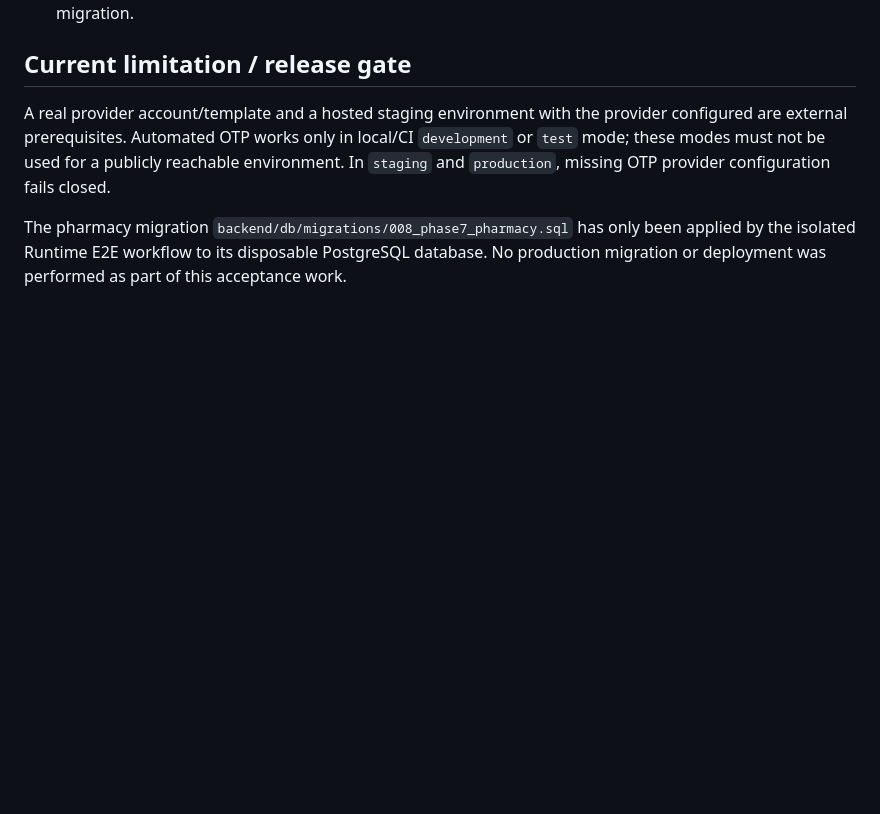
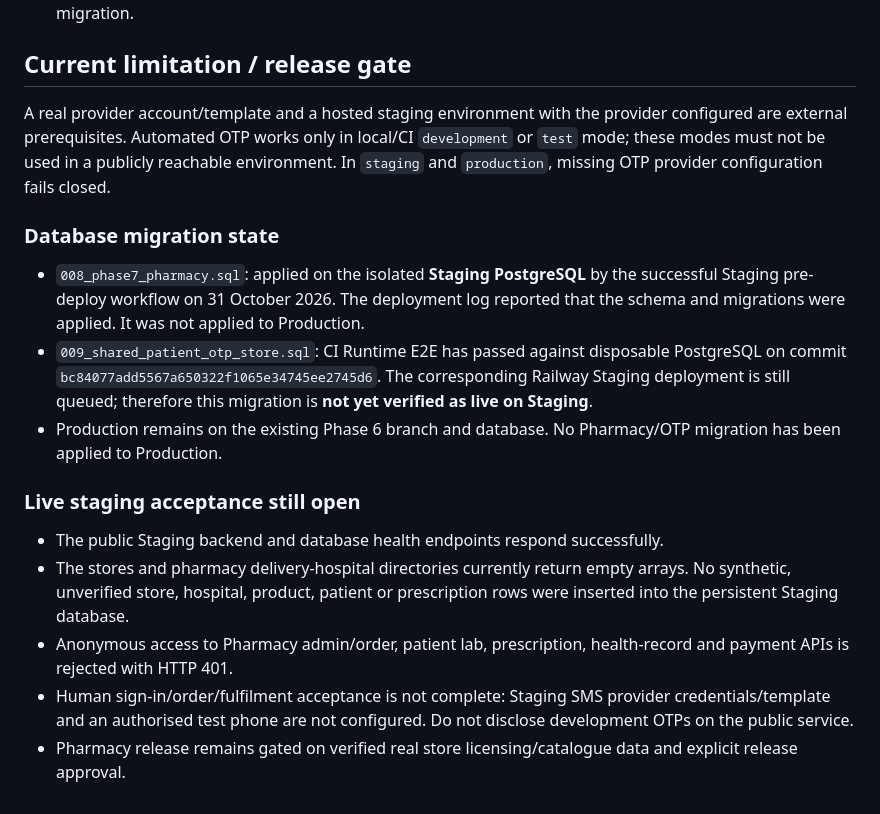
Before and after one commit to ayanshaagency-spec/automatic-octo-umbrella, a Markdown page: docs/phase7-pharmacy-staging-acceptance.md, the part around the change. Rendered like a GitHub page; blank space fills up the shorter version.

Commit message:
docs(pharmacy): correct staging migration and human acceptance status

```diff
--- a/docs/phase7-pharmacy-staging-acceptance.md
+++ b/docs/phase7-pharmacy-staging-acceptance.md
@@ -36,6 +36,18 @@ Use a dedicated non-production backend and disposable staging database only. Do
 
 ## Current limitation / release gate
 
-A real provider account/template and a hosted staging environment with the provider configured are external prerequisites. Automated OTP works only in local/CI `development` or `test` mode; these modes must not be used for a publicly reachable environment. In `staging` and `production`, missing OTP provider configuration fails closed.
+A real provider account/template and a hosted staging environment with the provider configured are external prerequisites. Automated OTP works only in local/CI `development` or `test` mode; these modes must not be used in a publicly reachable environment. In `staging` and `production`, missing OTP provider configuration fails closed.
 
-The pharmacy migration `backend/db/migrations/008_phase7_pharmacy.sql` has only been applied by the isolated Runtime E2E workflow to its disposable PostgreSQL database. No production migration or deployment was performed as part of this acceptance work.
+### Database migration state
+
+- `008_phase7_pharmacy.sql`: applied on the isolated **Staging PostgreSQL** by the successful Staging pre-deploy workflow on 31 October 2026. The deployment log reported that the schema and migrations were applied. It was not applied to Production.
+- `009_shared_patient_otp_store.sql`: CI Runtime E2E has passed against disposable PostgreSQL on commit `bc84077add5567a650322f1065e34745ee2745d6`. The corresponding Railway Staging deployment is still queued; therefore this migration is **not yet verified as live on Staging**.
+- Production remains on the existing Phase 6 branch and database. No Pharmacy/OTP migration has been applied to Production.
+
+### Live staging acceptance still open
+
+- The public Staging backend and database health endpoints respond successfully.
+- The stores and pharmacy delivery-hospital directories currently return empty arrays. No synthetic, unverified store, hospital, product, patient or prescription rows were inserted into the persistent Staging database.
+- Anonymous access to Pharmacy admin/order, patient lab, prescription, health-record and payment APIs is rejected with HTTP 401.
+- Human sign-in/order/fulfilment acceptance is not complete: Staging SMS provider credentials/template and an authorised test phone are not configured. Do not disclose development OTPs on the public service.
+- Pharmacy release remains gated on verified real store licensing/catalogue data and explicit release approval.
```
